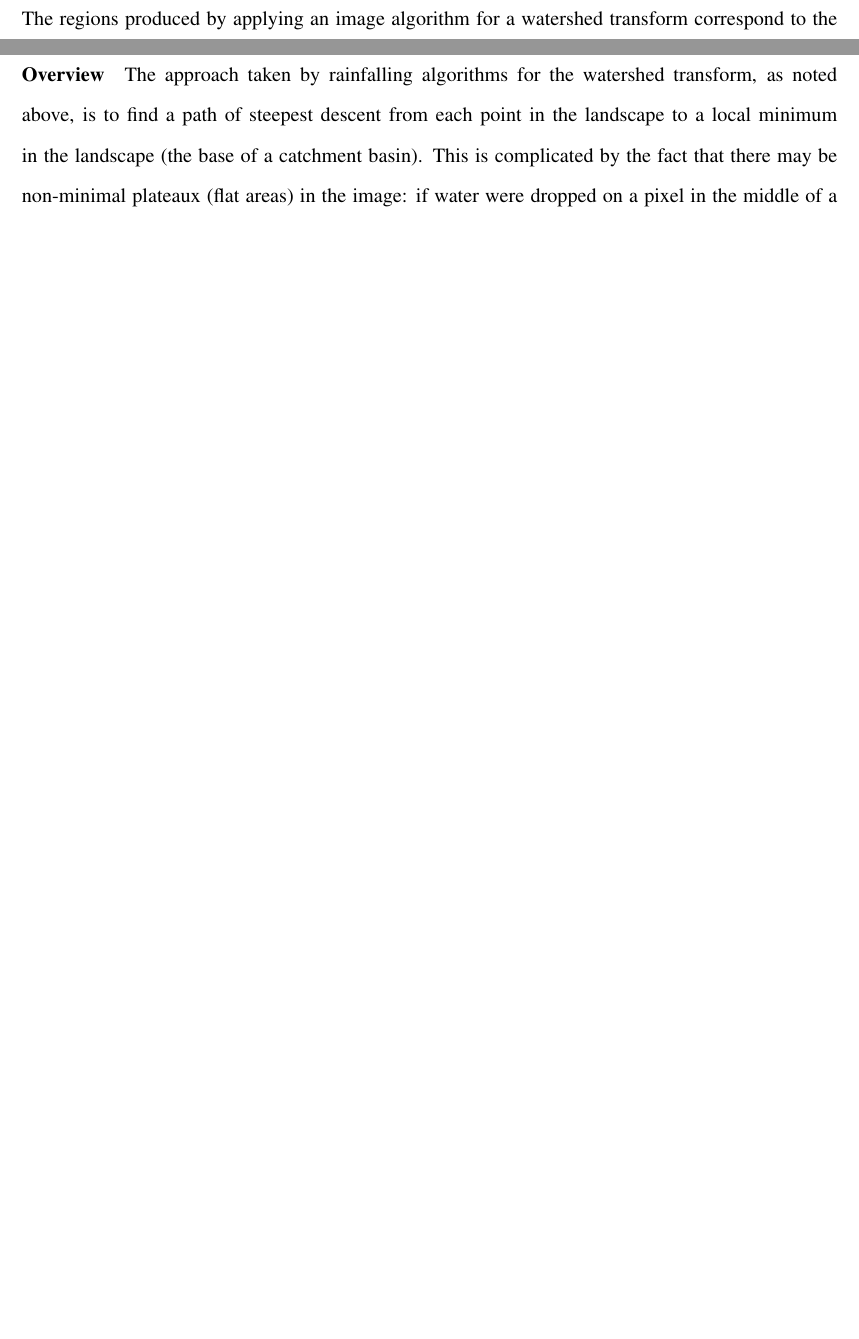
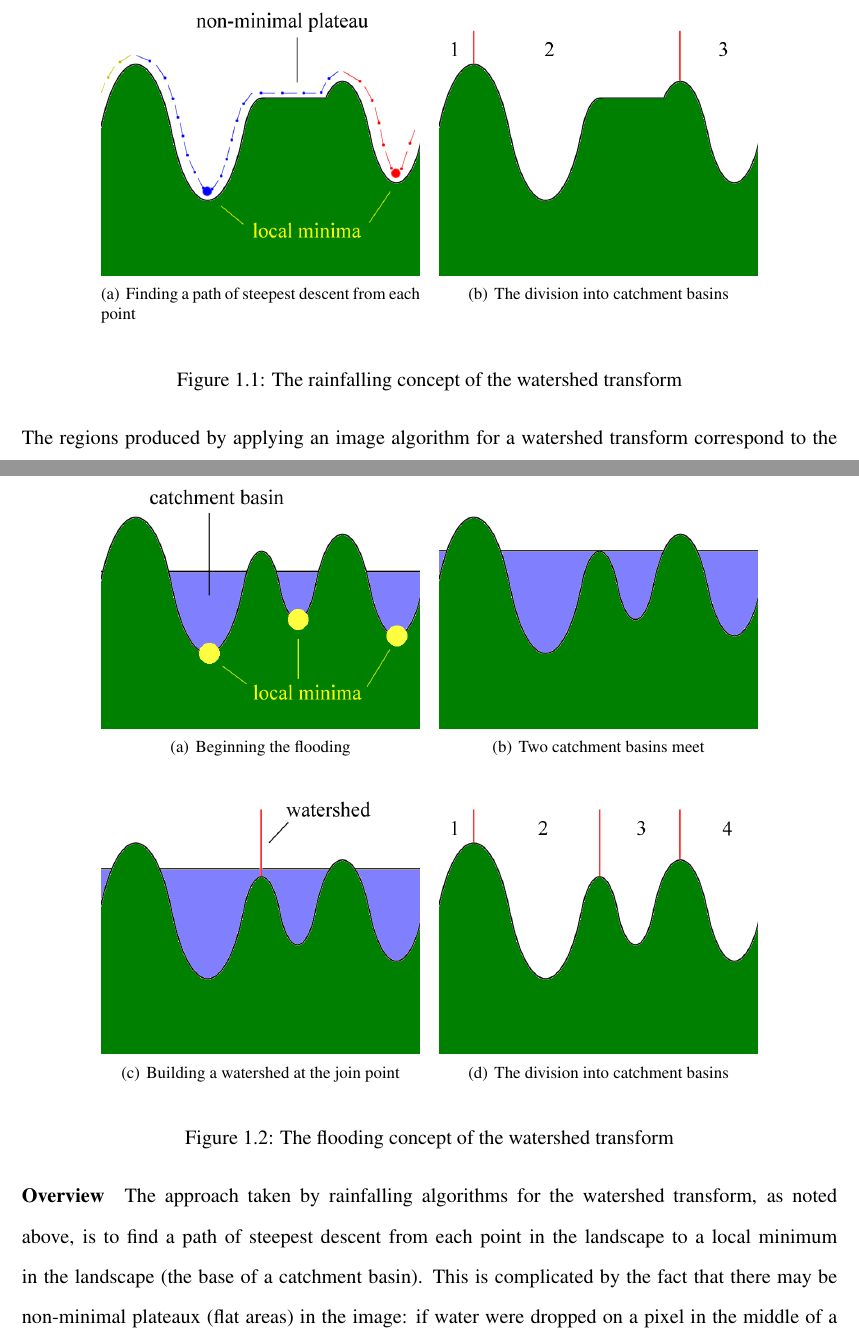
Before and after one commit to sgolodetz/thesis, a LaTeX thesis (thesis.tex, which reads segmentation/segmentation.tex): two parts of pages 10 and 11 of 26 before the commit and two parts of pages 10 and 11 of 27 after it, joined at a grey line, cut at the place of the change, the shorter picture padded with empty space. Compiled offline with pdfLaTeX.

Commit message:
Added some watershed concept figures.
git-svn-id: svn://edison.comlab.ox.ac.uk/res07/stug/thesis@41 3591cd54-c1f5-49d0-bbe8-c111502d3865

```diff
--- a/segmentation/segmentation.tex
+++ b/segmentation/segmentation.tex
@@ -27,8 +27,47 @@ The watershed transform conceptually takes a landscape as its input and produces
 
 \end{enumerate}
 
-% TODO: fig:segmentation-watershed-rainfallingconcept
-% TODO: fig:segmentation-watershed-floodingconcept
+%---
+\begin{figure}[t]
+\begin{center}
+	\subfigure[Finding a path of steepest descent from each point]
+	{\includegraphics[height=6cm]{segmentation/segmentation-watershed-rainfallingconcept-a.png}}%
+	%
+	\hspace{4mm}%
+	%
+	\subfigure[The division into catchment basins]
+	{\includegraphics[height=6cm]{segmentation/segmentation-watershed-rainfallingconcept-b.png}}%
+\end{center}
+\caption{The rainfalling concept of the watershed transform}
+\label{fig:segmentation-watershed-rainfallingconcept}
+\end{figure}
+%---
+
+%---
+\begin{figure}[t]
+\begin{center}
+	\subfigure[Beginning the flooding]
+	{\includegraphics[height=6cm]{segmentation/segmentation-watershed-floodingconcept-a.png}}%
+	%
+	\hspace{4mm}%
+	%
+	\subfigure[Two catchment basins meet]
+	{\includegraphics[height=6cm]{segmentation/segmentation-watershed-floodingconcept-b.png}}%
+	%
+	\hspace{4mm}%
+	%
+	\subfigure[Building a watershed at the join point]
+	{\includegraphics[height=6cm]{segmentation/segmentation-watershed-floodingconcept-c.png}}%
+	%
+	\hspace{4mm}%
+	%
+	\subfigure[The division into catchment basins]
+	{\includegraphics[height=6cm]{segmentation/segmentation-watershed-floodingconcept-d.png}}%
+\end{center}
+\caption{The flooding concept of the watershed transform}
+\label{fig:segmentation-watershed-floodingconcept}
+\end{figure}
+%---
 
 \subsection{Grey-Scale Image Segmentation}
 
```
Also changed, not shown: segmentation/segmentation-watershed-conceptsbase.png (added), segmentation/segmentation-watershed-floodingconcept-a.png (added), segmentation/segmentation-watershed-floodingconcept-b.png (added), segmentation/segmentation-watershed-floodingconcept-c.png (added), segmentation/segmentation-watershed-floodingconcept-d.png (added), segmentation/segmentation-watershed-rainfallingconcept-a (No Arrows).png (added), segmentation/segmentation-watershed-rainfallingconcept-a.png (added), segmentation/segmentation-watershed-rainfallingconcept-b.png (added), segmentation/segmentation-watershed-rainfallingconceptbase.png (added), segmentation/segmentation.tex (2 more changed lines).
